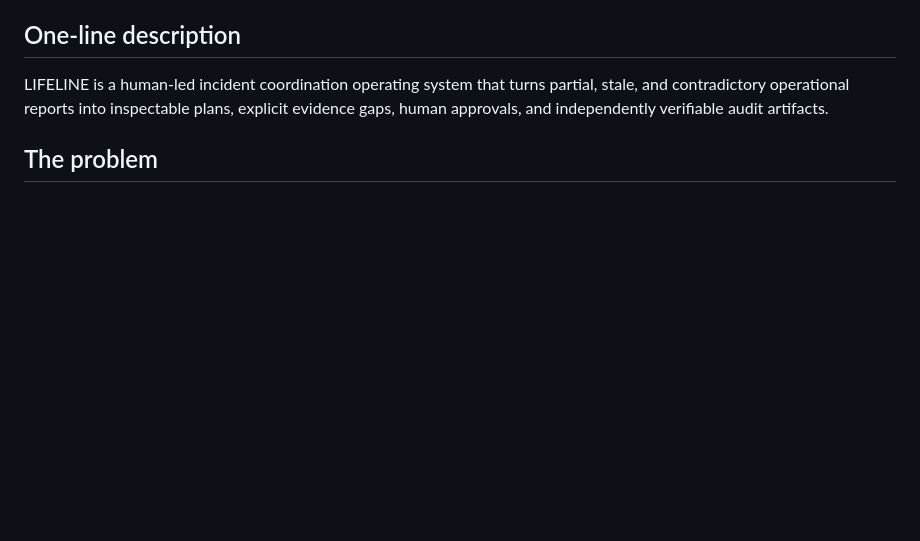
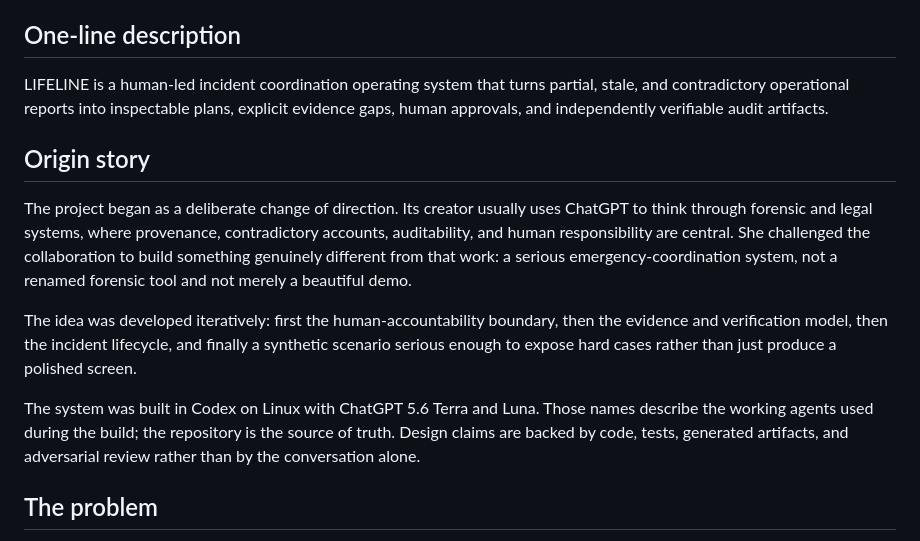
Before and after one commit to annatchijova/lifeline, a Markdown page: docs/JUDGES_SUBMISSION.md, the part around the change. GitHub-like rendering; blank space fills up the shorter version.

```diff
--- a/docs/JUDGES_SUBMISSION.md
+++ b/docs/JUDGES_SUBMISSION.md
@@ -11,6 +11,25 @@ LIFELINE is a human-led incident coordination operating system that turns
 partial, stale, and contradictory operational reports into inspectable plans,
 explicit evidence gaps, human approvals, and independently verifiable audit
 artifacts.
+
+## Origin story
+
+The project began as a deliberate change of direction. Its creator usually
+uses ChatGPT to think through forensic and legal systems, where provenance,
+contradictory accounts, auditability, and human responsibility are central.
+She challenged the collaboration to build something genuinely different from
+that work: a serious emergency-coordination system, not a renamed forensic
+tool and not merely a beautiful demo.
+
+The idea was developed iteratively: first the human-accountability boundary,
+then the evidence and verification model, then the incident lifecycle, and
+finally a synthetic scenario serious enough to expose hard cases rather than
+just produce a polished screen.
+
+The system was built in Codex on Linux with ChatGPT 5.6 Terra and Luna. Those
+names describe the working agents used during the build; the repository is the
+source of truth. Design claims are backed by code, tests, generated artifacts,
+and adversarial review rather than by the conversation alone.
 
 ## The problem
 
```
Also changed, not shown: README.md (+19 -0 lines).
